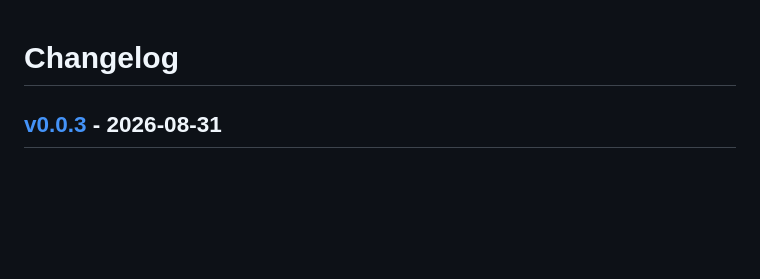
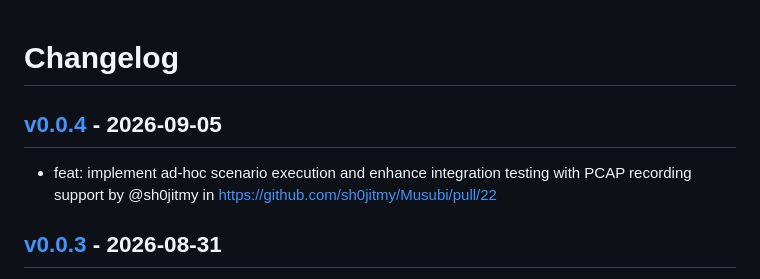
Before and after one commit to sh0jitmy/Musubi, a Markdown page: CHANGELOG.md, the part around the change. Drawn GitHub-style; blank space fills up the shorter version.

Commit message:
[tagpr] update CHANGELOG.md

```diff
--- a/CHANGELOG.md
+++ b/CHANGELOG.md
@@ -1,4 +1,8 @@
 # Changelog
+
+## [v0.0.4](https://github.com/sh0jitmy/Musubi/compare/v0.0.3...v0.0.4) - 2026-09-05
+
+- feat: implement ad-hoc scenario execution and enhance integration testing with PCAP recording support by @sh0jitmy in https://github.com/sh0jitmy/Musubi/pull/22
 
 ## [v0.0.3](https://github.com/sh0jitmy/Musubi/compare/v0.0.2...v0.0.3) - 2026-08-31
 
```
